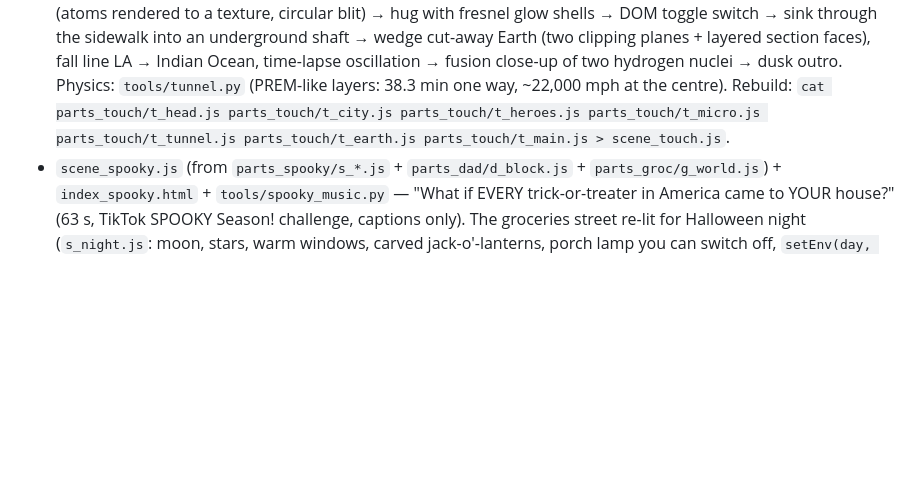
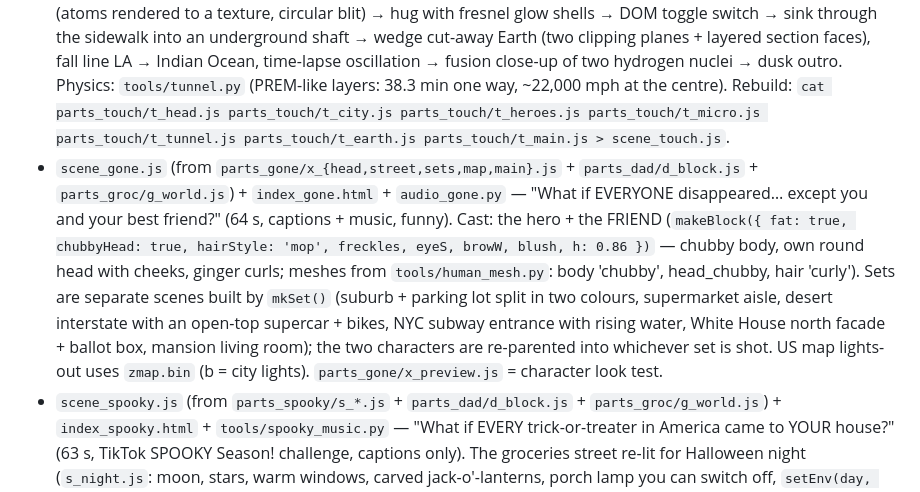
Before and after one commit to nsumn/Nastya, a Markdown page: earthstop/README.md, the part around the change. GitHub-like rendering; blank space fills up the shorter version.

Commit message:
README: the 'everyone disappeared' scene
Co-Authored-By: Claude Opus 5.5 <noreply@anthropic.com>
Claude-Session: https://claude.ai/code/session_01YBsr8dmvpwpUMWsX41Cgdv

```diff
--- a/earthstop/README.md
+++ b/earthstop/README.md
@@ -12,6 +12,7 @@ Rendered headless in Chromium (three.js), encoded with ffmpeg.
 - `scene_67.js` + `index_67.html` + `audio_67.py` — FINISHED: "What if 67 got deleted?" (65 s, meme chain reaction). LED billboards redrawn per frame (canvas textures), 2D glitch overlay canvas (slices of the WebGL frame), "six seven" gesture / T-pose poses, court with jersey #67, periodic-table DOM overlay, comet 67P dissolved with a clipping plane, buildings shrink into voxels. Trap beat + glitch SFX synthesized.
 - `scene_tsunami.js` + `index_tsunami.html` + `audio_tsunami.py` — FINISHED: "What if Earth was shaped like a tsunami?" (65 s). Roulette with a real rocket and a cube fake-out → wave planet (profile extruded, Earth's volume), wet/dry baked crest textures, 75° gravity-tilt street shot, oceans draining into one sea, crest collapse, tsunami wall. Physics of the shape: `tools/wave_phys2.py` (Monte-Carlo gravity).
 - `scene_touch.js` (assembled from `parts_touch/*.js`) + `index_touch.html` + `audio_touch.py` — FINISHED: "What if we could actually touch each other?" (67 s). Hands close-up over a blurred city (low-res render target = cheap bokeh) → log-scale dive: skin ridges (mm) → corneocytes (µm) → atoms (Å) with crossfades through HalfFloat render targets → electron clouds squashed against the interface (vertex shader) → bench with a magnifier inset (atoms rendered to a texture, circular blit) → hug with fresnel glow shells → DOM toggle switch → sink through the sidewalk into an underground shaft → wedge cut-away Earth (two clipping planes + layered section faces), fall line LA → Indian Ocean, time-lapse oscillation → fusion close-up of two hydrogen nuclei → dusk outro. Physics: `tools/tunnel.py` (PREM-like layers: 38.3 min one way, ~22,000 mph at the centre). Rebuild: `cat parts_touch/t_head.js parts_touch/t_city.js parts_touch/t_heroes.js parts_touch/t_micro.js parts_touch/t_tunnel.js parts_touch/t_earth.js parts_touch/t_main.js > scene_touch.js`.
+- `scene_gone.js` (from `parts_gone/x_{head,street,sets,map,main}.js` + `parts_dad/d_block.js` + `parts_groc/g_world.js`) + `index_gone.html` + `audio_gone.py` — "What if EVERYONE disappeared… except you and your best friend?" (64 s, captions + music, funny). Cast: the hero + the FRIEND (`makeBlock({ fat: true, chubbyHead: true, hairStyle: 'mop', freckles, eyeS, browW, blush, h: 0.86 })` — chubby body, own round head with cheeks, ginger curls; meshes from `tools/human_mesh.py`: body 'chubby', head_chubby, hair 'curly'). Sets are separate scenes built by `mkSet()` (suburb + parking lot split in two colours, supermarket aisle, desert interstate with an open-top supercar + bikes, NYC subway entrance with rising water, White House north facade + ballot box, mansion living room); the two characters are re-parented into whichever set is shot. US map lights-out uses `zmap.bin` (b = city lights). `parts_gone/x_preview.js` = character look test.
 - `scene_spooky.js` (from `parts_spooky/s_*.js` + `parts_dad/d_block.js` + `parts_groc/g_world.js`) + `index_spooky.html` + `tools/spooky_music.py` — "What if EVERY trick-or-treater in America came to YOUR house?" (63 s, TikTok SPOOKY Season! challenge, captions only). The groceries street re-lit for Halloween night (`s_night.js`: moon, stars, warm windows, carved jack-o'-lanterns, porch lamp you can switch off, `setEnv(day, season)` for the 3.9-year time-lapse with snow/spring/summer), street extended 3 km with instanced houses/lamps; 8 instanced kid costumes re-filled per frame along a door→walk→sidewalk path (`layoutKids`, 2 ft per kid, exit path, costume waves); US map with 14k population-weighted dots flying to YOUR HOUSE + NYC↔LA zig-zag tube; candy pile (2,600 instanced bars), 35 CANDY semi trucks, the last kid (teen, vampire cape). Every cut/caption sits on the song's beat grid (`beat(k)`, 130 BPM). Music: the 25.08 s challenge clip (`out/spooky/song.wav`, not committed) is extended on its own phrases → `music_full.wav` (preview) and `music_tail.wav` (silent while the official TikTok sound plays, then the continuation). Numbers: `tools/spooky_math.py` (Census, NRF 2025).
 - `scene_zombie.js` (from `parts_zombie/*.js`) + `index_zombie.html` + `audio_zombie.py` — FINISHED: "What if a real zombie showed up on Halloween?" (66 s, US-targeted). Night NYC street (street trees, jack-o'-lanterns with emissive faces, costumes as accessories on `people.js`, zombie twins swapped in with a green flash — no blood), extruded lower-48 map (us-atlas Albers) whose top shader reads a precomputed arrival-time texture, northern Rockies valley (value-noise ridges, instanced pines, cabin). Spread model: `node tools/zombie_map.mjs` → `zmap.bin` + `zmap.json` (state raster + metro gaussians, density-dependent front from every metro ≥0.9M; our own simplification). Facts: Alemi et al. 2015 (Cornell), arXiv:1503.01104. Needs `npm i us-atlas d3-geo`.
 - `scene_rocket.js` (from `parts_rocket/*.js`) — UNFINISHED / on hold: "What if Earth was shaped like a rocket?" (physics `tools/rocket_phys.py`).
```
